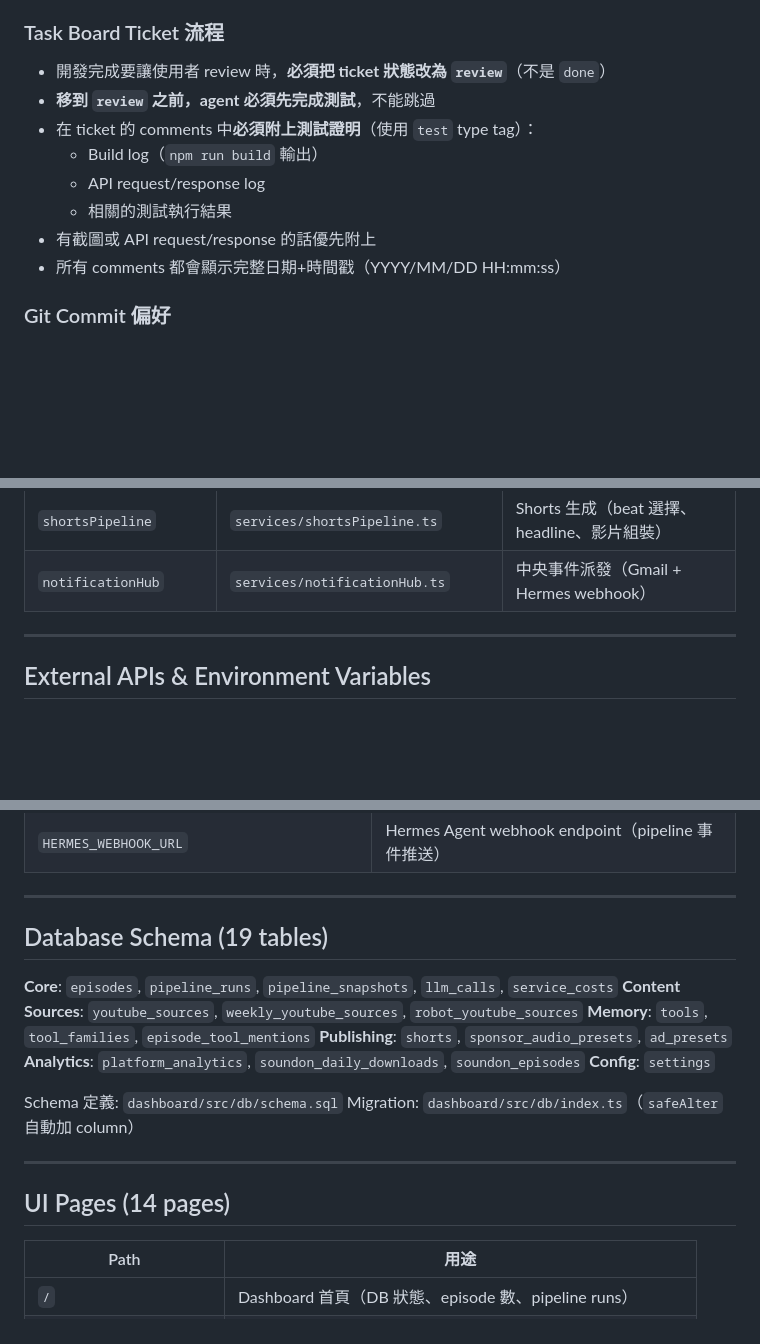
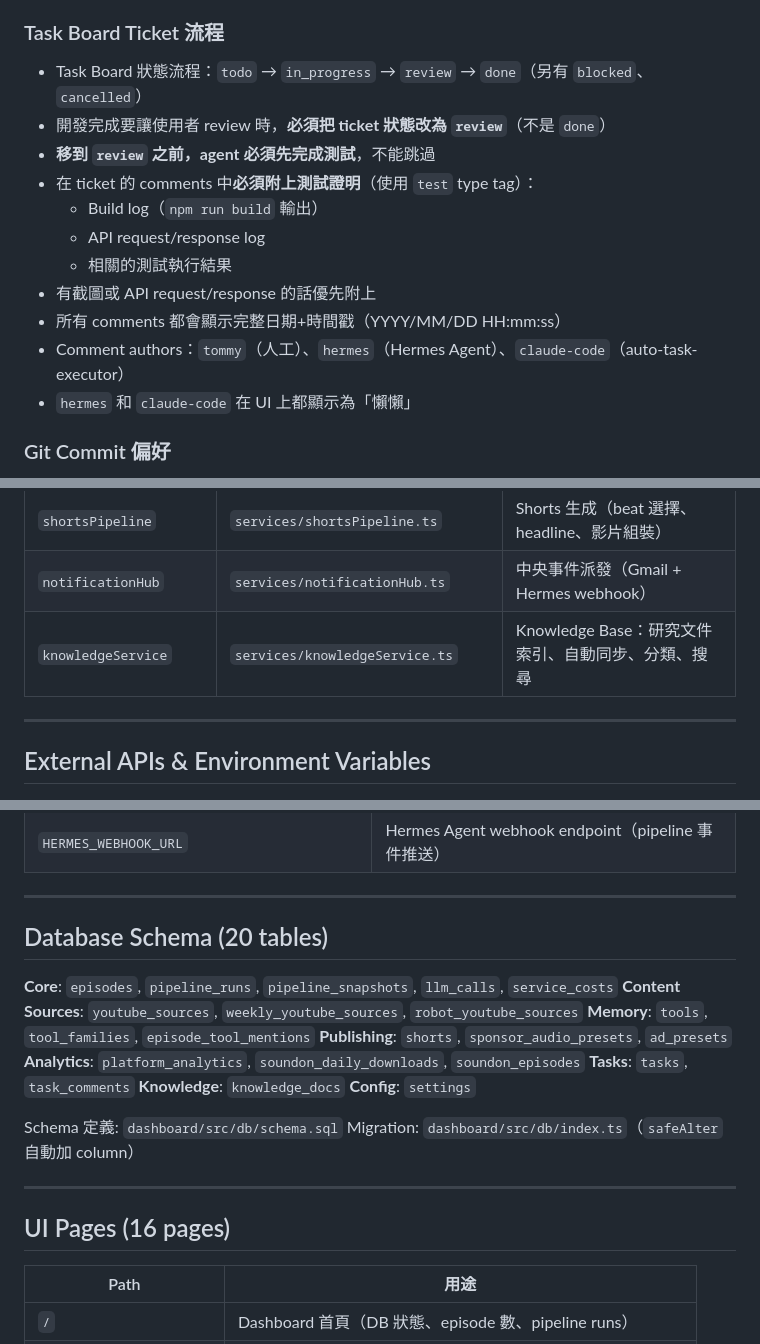
Before and after one commit to tommyhuangtw/firstory-auto-publish, a Markdown page: CLAUDE.md, 3 parts joined by grey strips. Rendered like a GitHub page; blank space fills up the shorter version.

```diff
--- a/CLAUDE.md
+++ b/CLAUDE.md
@@ -27,6 +27,7 @@
 - 不要只說「應該沒問題」— 要實際執行、看到結果、確認正確
 
 ### Task Board Ticket 流程
+- Task Board 狀態流程：`todo` → `in_progress` → `review` → `done`（另有 `blocked`、`cancelled`）
 - 開發完成要讓使用者 review 時，**必須把 ticket 狀態改為 `review`**（不是 `done`）
 - **移到 `review` 之前，agent 必須先完成測試**，不能跳過
 - 在 ticket 的 comments 中**必須附上測試證明**（使用 `test` type tag）：
@@ -35,6 +36,8 @@
   - 相關的測試執行結果
 - 有截圖或 API request/response 的話優先附上
 - 所有 comments 都會顯示完整日期+時間戳（YYYY/MM/DD HH:mm:ss）
+- Comment authors：`tommy`（人工）、`hermes`（Hermes Agent）、`claude-code`（auto-task-executor）
+- `hermes` 和 `claude-code` 在 UI 上都顯示為「懶懶」
 
 ### Git Commit 偏好
 - **不要**在 commit message 中加入 `Co-Authored-By` 行
@@ -175,6 +178,7 @@ Pipeline 事件透過 `notificationHub` → Hermes webhook → Telegram 推送
 | `memory/*` | `services/memory/` | AI 工具記憶系統（擷取、分類、回顧語句注入） |
 | `shortsPipeline` | `services/shortsPipeline.ts` | Shorts 生成（beat 選擇、headline、影片組裝） |
 | `notificationHub` | `services/notificationHub.ts` | 中央事件派發（Gmail + Hermes webhook） |
+| `knowledgeService` | `services/knowledgeService.ts` | Knowledge Base：研究文件索引、自動同步、分類、搜尋 |
 
 ---
 
@@ -210,13 +214,15 @@ Pipeline 事件透過 `notificationHub` → Hermes webhook → Telegram 推送
 
 ---
 
-## Database Schema (19 tables)
+## Database Schema (20 tables)
 
 **Core**: `episodes`, `pipeline_runs`, `pipeline_snapshots`, `llm_calls`, `service_costs`
 **Content Sources**: `youtube_sources`, `weekly_youtube_sources`, `robot_youtube_sources`
 **Memory**: `tools`, `tool_families`, `episode_tool_mentions`
 **Publishing**: `shorts`, `sponsor_audio_presets`, `ad_presets`
 **Analytics**: `platform_analytics`, `soundon_daily_downloads`, `soundon_episodes`
+**Tasks**: `tasks`, `task_comments`
+**Knowledge**: `knowledge_docs`
 **Config**: `settings`
 
 Schema 定義: `dashboard/src/db/schema.sql`
@@ -224,7 +230,7 @@ Migration: `dashboard/src/db/index.ts`（`safeAlter` 自動加 column）
 
 ---
 
-## UI Pages (14 pages)
+## UI Pages (16 pages)
 
 | Path | 用途 |
 |------|------|
```
Also changed, not shown: other parts of CLAUDE.md (+31 -0 lines).
